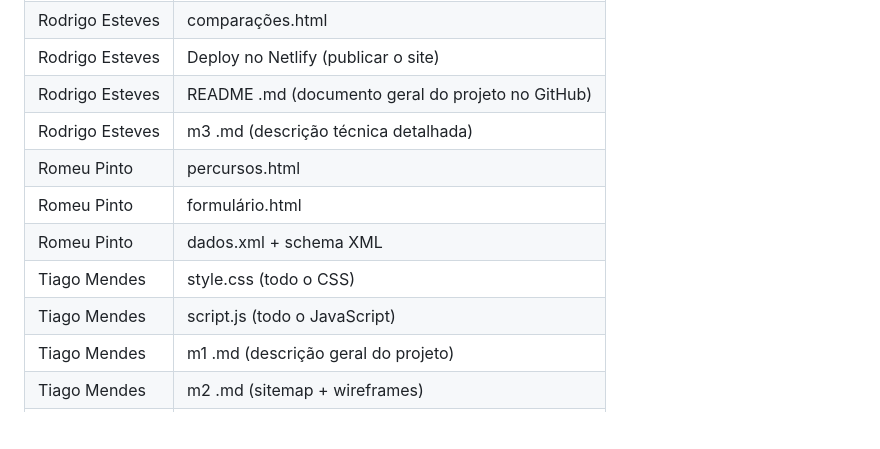
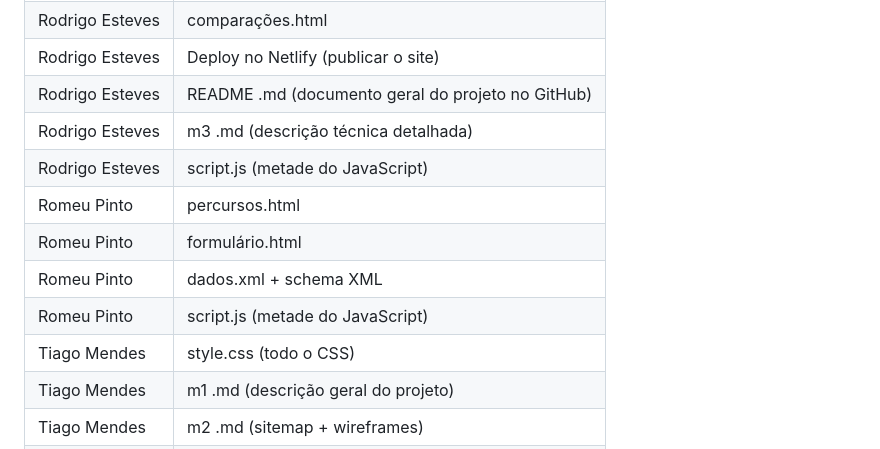
Before and after one commit to inf24tig01/EnsinoProfissional_Academico, a Markdown page: README.md, the part around the change. Drawn GitHub-style; blank space fills up the shorter version.

Commit message:
redivisão de tarefas, para ficar divisão justa e igual

```diff
--- a/README.md
+++ b/README.md
@@ -72,11 +72,12 @@ O relatório está dividido nos seguintes capítulos:
 |Rodrigo Esteves   |Deploy no Netlify (publicar o site)|
 |Rodrigo Esteves   |README .md (documento geral do projeto no GitHub)|
 |Rodrigo Esteves   |m3 .md (descrição técnica detalhada)|
+|Rodrigo Esteves   |script.js (metade do JavaScript)|
 |Romeu Pinto       |percursos.html|
 |Romeu Pinto       | formulário.html|
 |Romeu Pinto       |dados.xml + schema XML|
+|Romeu Pinto       |script.js (metade do JavaScript)|
 |Tiago Mendes      |style.css (todo o CSS)|
-|Tiago Mendes      |script.js (todo o JavaScript)|
 |Tiago Mendes      |m1 .md (descrição geral do projeto)|
 |Tiago Mendes      |m2 .md (sitemap + wireframes)|
 |Tiago Mendes      |m4 .md (apresentação)|
```
